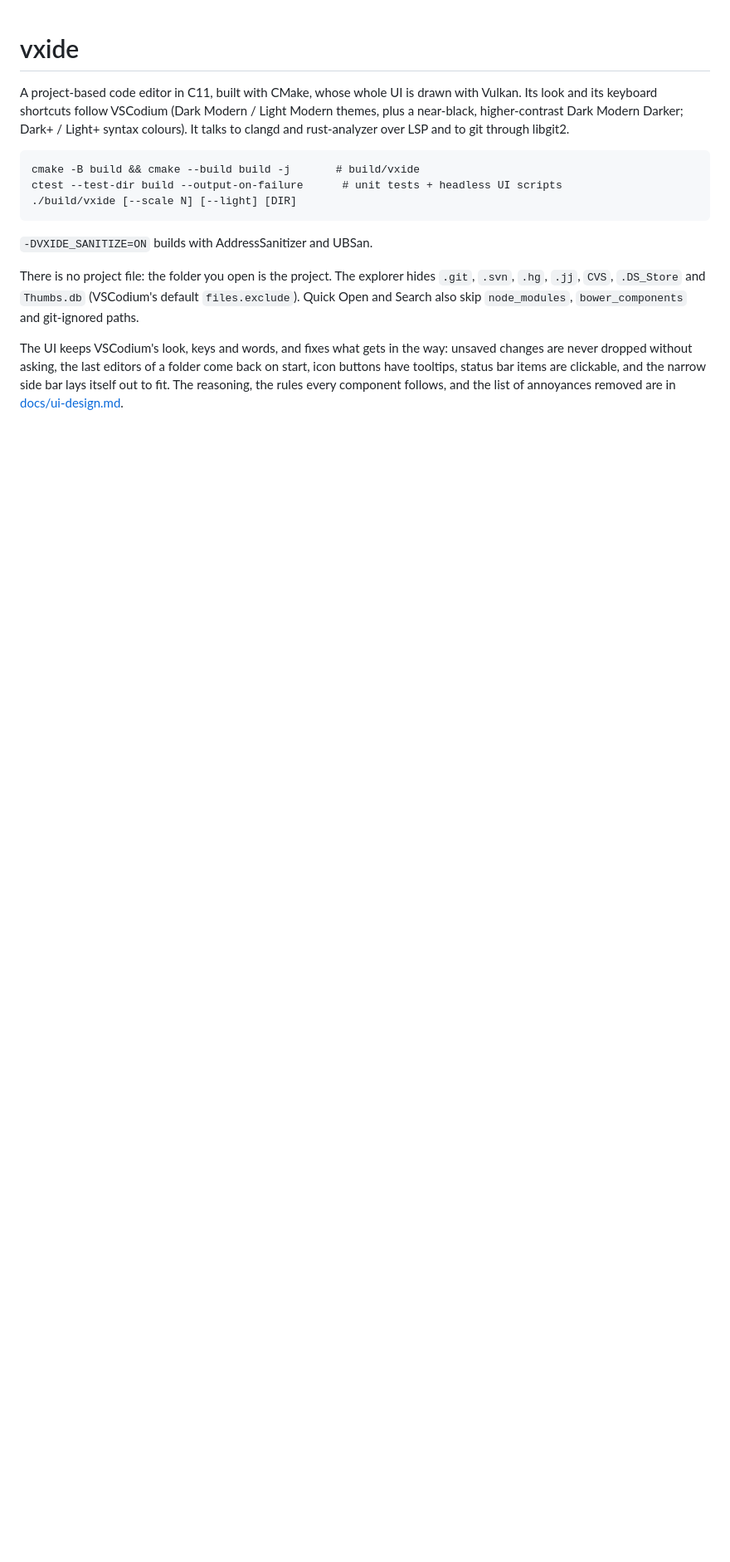
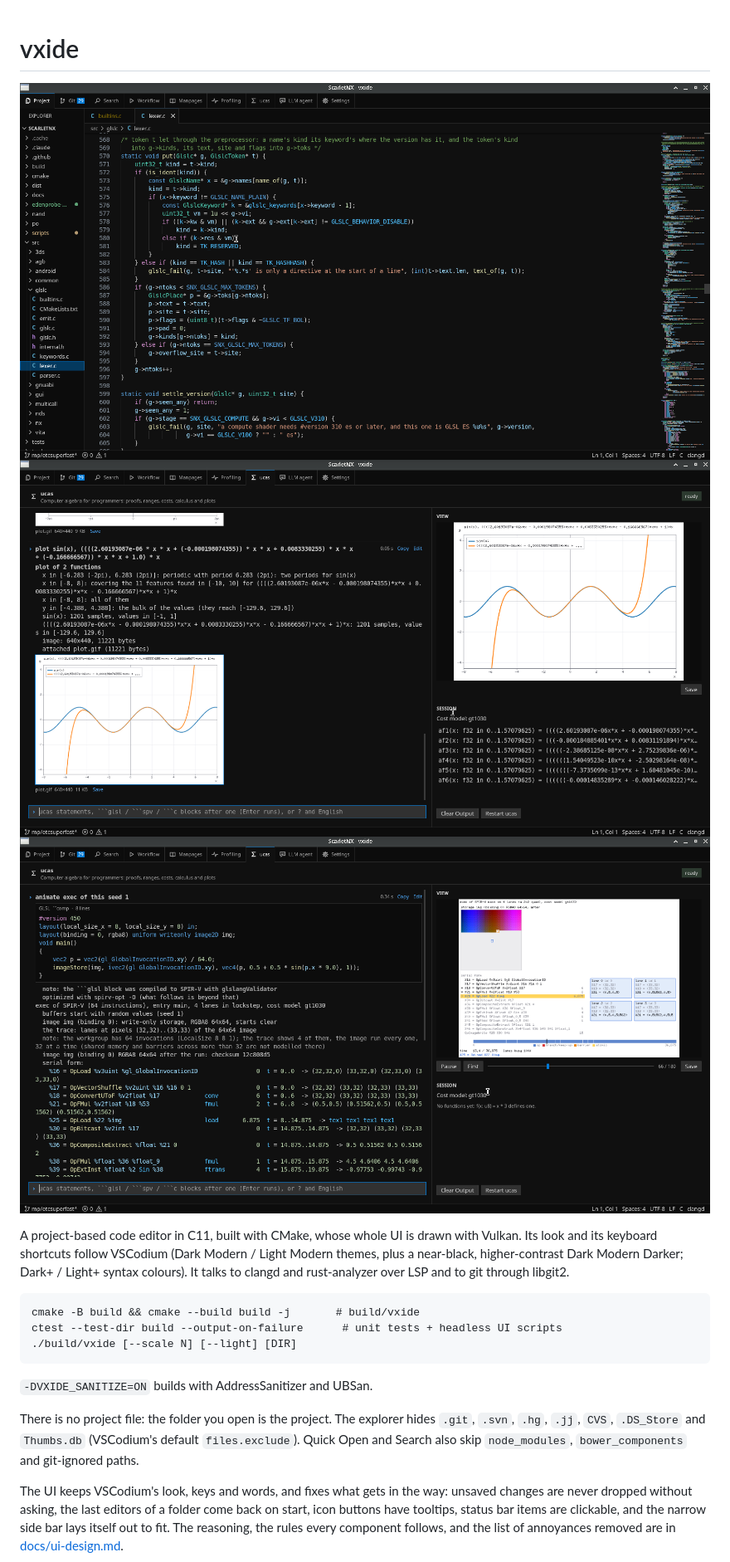
Before and after one commit to xinitrcn1/vxide, a Markdown page: README.md, the part around the change. Shown at 83% size. Drawn GitHub-style; pictures changed too: scr0.png (added), scr1.png (added), scr2.png (added); blank space fills up the shorter version.

```diff
--- a/README.md
+++ b/README.md
@@ -1,4 +1,8 @@
 # vxide
+
+![scr0](./scr0.png)
+![scr1](./scr1.png)
+![scr2](./scr2.png)
 
 A project-based code editor in C11, built with CMake, whose whole UI is
 drawn with Vulkan. Its look and its keyboard shortcuts follow VSCodium
```
Also changed, not shown: 1 other file.
